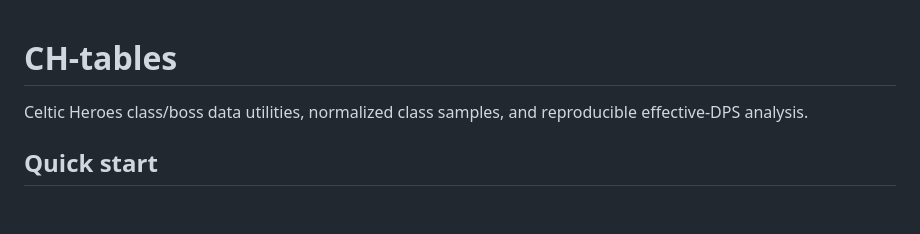
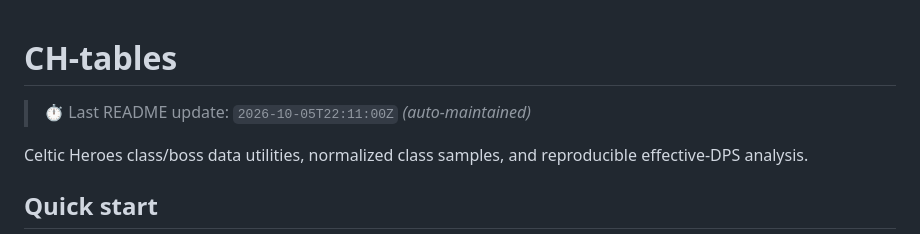
Before and after one commit to fengie/CH-tables, a Markdown page: README.md, the part around the change. Drawn GitHub-style; blank space fills up the shorter version.

Commit message:
docs: add auto-maintained README timestamp

```diff
--- a/README.md
+++ b/README.md
@@ -1,4 +1,6 @@
 # CH-tables
+
+> ⏱️ Last README update: `2026-10-05T22:11:00Z` _(auto-maintained)_
 
 Celtic Heroes class/boss data utilities, normalized class samples, and reproducible effective-DPS analysis.
 
```
